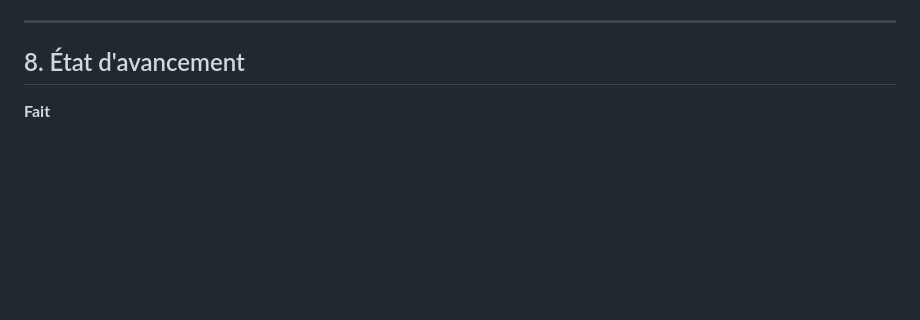
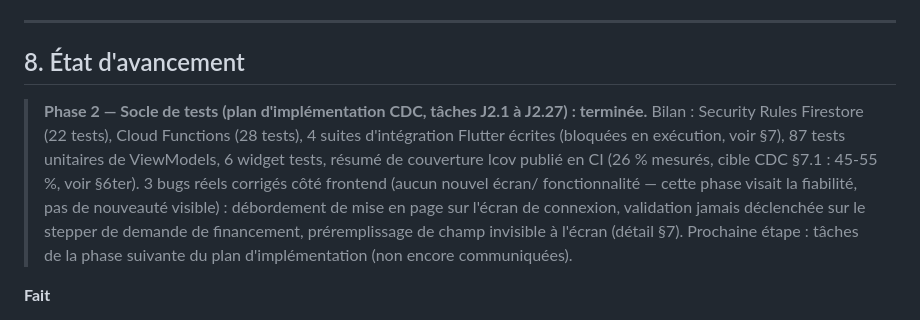
Before and after one commit to Leandre-oloke/appli-greenaccess, a Markdown page: README.md, the part around the change. Rendered like a GitHub page; blank space fills up the shorter version.

Commit message:
docs: marque la Phase 2 (Socle de tests, J2.1-J2.27) comme terminée
Ajoute un résumé d'état en tête de §8 pour que l'avancement du projet
soit lisible d'un coup d'œil : bilan chiffré de la Phase 2 (tests
Security Rules/Cloud Functions/ViewModels/widgets, couverture lcov) et
rappel que cette phase visait la fiabilité (tests) plutôt que de
nouvelles fonctionnalités visibles.

Co-Authored-By: Claude Sonnet 5 <noreply@anthropic.com>

```diff
--- a/README.md
+++ b/README.md
@@ -561,6 +561,16 @@ seulement en local) :
 
 ## 8. État d'avancement
 
+> **Phase 2 — Socle de tests (plan d'implémentation CDC, tâches J2.1 à J2.27) : terminée.**
+> Bilan : Security Rules Firestore (22 tests), Cloud Functions (28 tests), 4 suites
+> d'intégration Flutter écrites (bloquées en exécution, voir §7), 87 tests unitaires de
+> ViewModels, 6 widget tests, résumé de couverture lcov publié en CI (26 % mesurés, cible CDC
+> §7.1 : 45-55 %, voir §6ter). 3 bugs réels corrigés côté frontend (aucun nouvel écran/
+> fonctionnalité — cette phase visait la fiabilité, pas de nouveauté visible) : débordement de
+> mise en page sur l'écran de connexion, validation jamais déclenchée sur le stepper de demande
+> de financement, préremplissage de champ invisible à l'écran (détail §7). Prochaine étape :
+> tâches de la phase suivante du plan d'implémentation (non encore communiquées).
+
 **Fait**
 
 - Architecture MVVM + Riverpod + go_router en place, 5 modules métier câblés bout en bout
```
